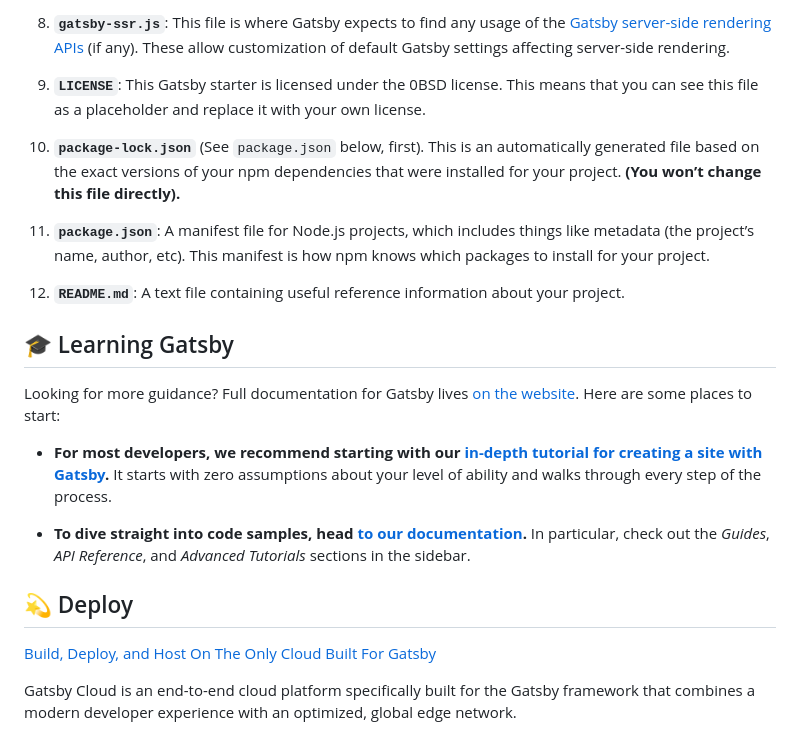
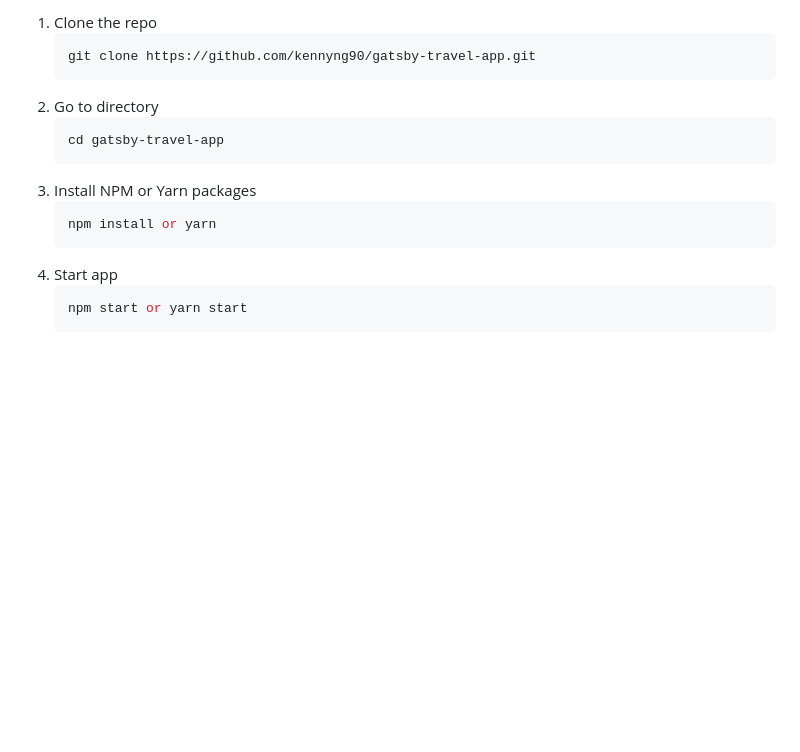
Before and after one commit to kennyng90/gatsby-travel-app, a Markdown page: README.md, the part around the change printed below. Rendered like a GitHub page; blank space fills up the shorter version.

````diff
--- a/README.md
+++ b/README.md
@@ -81,25 +32,16 @@ A quick look at the top-level files and directories you'll see in a Gatsby proje
-8.  **`gatsby-ssr.js`**: This file is where Gatsby expects to find any usage of the [Gatsby server-side rendering APIs](https://www.gatsbyjs.com/docs/ssr-apis/) (if any). These allow customization of default Gatsby settings affecting server-side rendering.
-
-9.  **`LICENSE`**: This Gatsby starter is licensed under the 0BSD license. This means that you can see this file as a placeholder and replace it with your own license.
-
-10. **`package-lock.json`** (See `package.json` below, first). This is an automatically generated file based on the exact versions of your npm dependencies that were installed for your project. **(You won’t change this file directly).**
-
-11. **`package.json`**: A manifest file for Node.js projects, which includes things like metadata (the project’s name, author, etc). This manifest is how npm knows which packages to install for your project.
-
-12. **`README.md`**: A text file containing useful reference information about your project.
-
-## 🎓 Learning Gatsby
-
-Looking for more guidance? Full documentation for Gatsby lives [on the website](https://www.gatsbyjs.com/). Here are some places to start:
-
-- **For most developers, we recommend starting with our [in-depth tutorial for creating a site with Gatsby](https://www.gatsbyjs.com/tutorial/).** It starts with zero assumptions about your level of ability and walks through every step of the process.
-
-- **To dive straight into code samples, head [to our documentation](https://www.gatsbyjs.com/docs/).** In particular, check out the _Guides_, _API Reference_, and _Advanced Tutorials_ sections in the sidebar.
-
-## 💫 Deploy
-
-[Build, Deploy, and Host On The Only Cloud Built For Gatsby](https://www.gatsbyjs.com/cloud/)
-
-Gatsby Cloud is an end-to-end cloud platform specifically built for the Gatsby framework that combines a modern developer experience with an optimized, global edge network.
-
-<!-- AUTO-GENERATED-CONTENT:END -->
+1. Clone the repo
+   ```sh
+   git clone https://github.com/kennyng90/gatsby-travel-app.git
+   ```
+2. Go to directory
+   ```sh
+   cd gatsby-travel-app
+   ```
+3. Install NPM or Yarn packages
+   ```sh
+   npm install or yarn
+   ```
+4. Start app
+   ```sh
+   npm start or yarn start
+   ```
````
Also changed, not shown: other parts of README.md (+18 -67 lines), uploads/screenshot.png (added).
